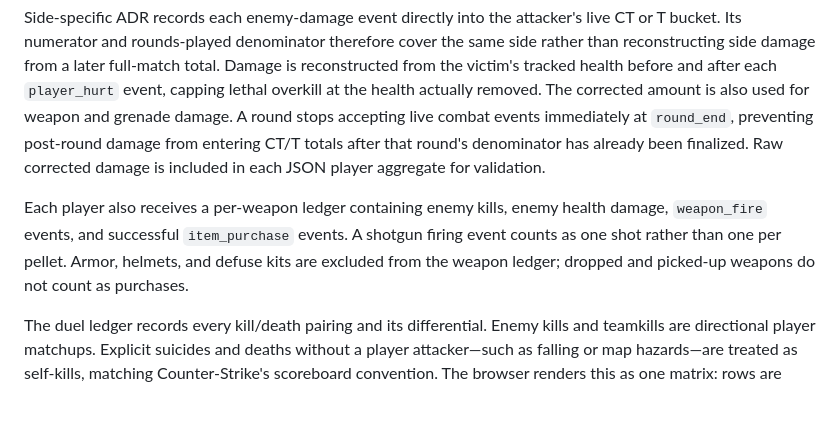
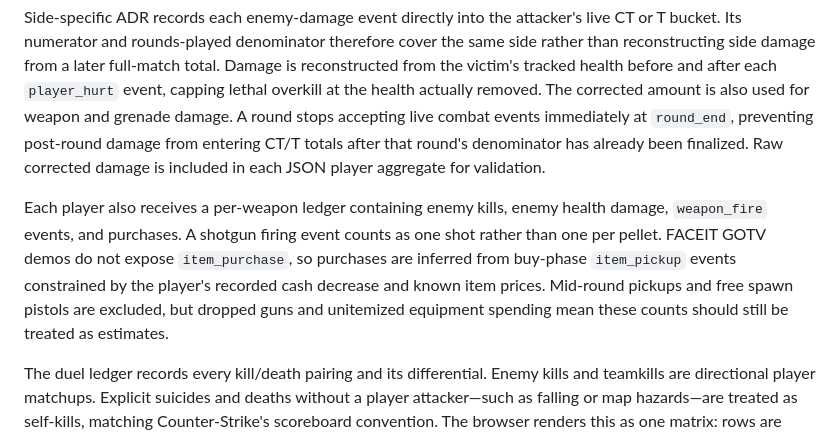
Before and after one commit to NickyTheGuy/nickstats, a Markdown page: README.md, the part around the change. Drawn GitHub-style; blank space fills up the shorter version.

Commit message:
Fix weapon expansion state and infer FACEIT purchases

```diff
--- a/README.md
+++ b/README.md
@@ -29,7 +29,7 @@ A running kill means the killer's horizontal speed exceeded **34% of the held we
 
 Side-specific ADR records each enemy-damage event directly into the attacker's live CT or T bucket. Its numerator and rounds-played denominator therefore cover the same side rather than reconstructing side damage from a later full-match total. Damage is reconstructed from the victim's tracked health before and after each `player_hurt` event, capping lethal overkill at the health actually removed. The corrected amount is also used for weapon and grenade damage. A round stops accepting live combat events immediately at `round_end`, preventing post-round damage from entering CT/T totals after that round's denominator has already been finalized. Raw corrected damage is included in each JSON player aggregate for validation.
 
-Each player also receives a per-weapon ledger containing enemy kills, enemy health damage, `weapon_fire` events, and successful `item_purchase` events. A shotgun firing event counts as one shot rather than one per pellet. Armor, helmets, and defuse kits are excluded from the weapon ledger; dropped and picked-up weapons do not count as purchases.
+Each player also receives a per-weapon ledger containing enemy kills, enemy health damage, `weapon_fire` events, and purchases. A shotgun firing event counts as one shot rather than one per pellet. FACEIT GOTV demos do not expose `item_purchase`, so purchases are inferred from buy-phase `item_pickup` events constrained by the player's recorded cash decrease and known item prices. Mid-round pickups and free spawn pistols are excluded, but dropped guns and unitemized equipment spending mean these counts should still be treated as estimates.
 
 The duel ledger records every kill/death pairing and its differential. Enemy kills and teamkills are directional player matchups. Explicit suicides and deaths without a player attacker—such as falling or map hazards—are treated as self-kills, matching Counter-Strike's scoreboard convention. The browser renders this as one matrix: rows are players, columns are other players, and each cell is the row player's kills-deaths against that player. A self-kill appears on the diagonal as `0-1`, and team boundaries remain visually separated. Blank cells mean no such event occurred. In CT or T view, each row is filtered to the side played by that row's player when the duel event occurred.
 
```
